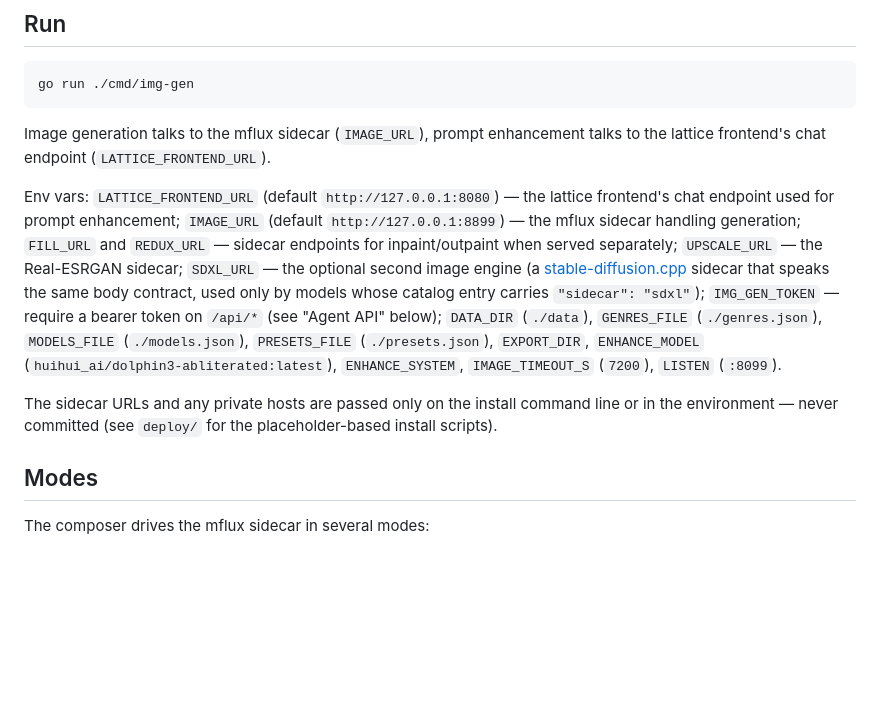
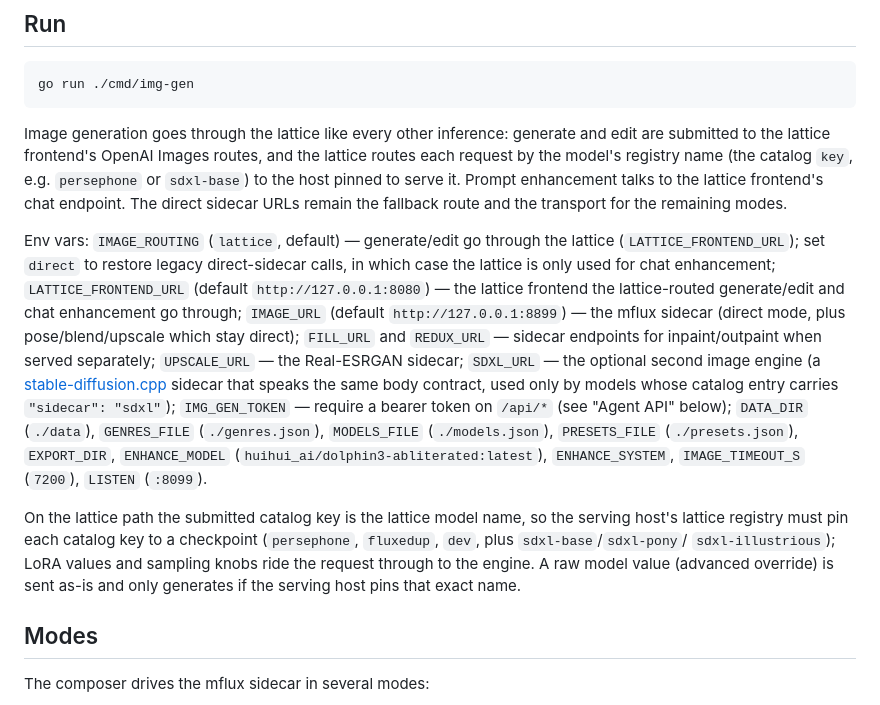
Before and after one commit to pegamonstro/ai-tools-image-generator, a Markdown page: README.md, the part around the change. Drawn GitHub-style; blank space fills up the shorter version.

Commit message:
docs: lattice image routing — decision, transport table, rollback
README documents IMAGE_ROUTING (lattice default, direct rollback) and
the catalog-key-as-registry-name contract; a new spec captures the
name/value split and which ops stay direct-sidecar; the NSFW scoping
spec's traffic-topology section gains a dated pointer now that
generate/edit cross the lattice.

Co-Authored-By: Claude Sonnet 4.6 <noreply@anthropic.com>

```diff
--- a/README.md
+++ b/README.md
@@ -12,12 +12,20 @@ genre-keyed editable field sets and an async single-slot queue.
 
     go run ./cmd/img-gen
 
-Image generation talks to the mflux sidecar (`IMAGE_URL`), prompt enhancement
-talks to the lattice frontend's chat endpoint (`LATTICE_FRONTEND_URL`).
+Image generation goes through the lattice like every other inference: generate
+and edit are submitted to the lattice frontend's OpenAI Images routes, and the
+lattice routes each request by the model's registry name (the catalog `key`,
+e.g. `persephone` or `sdxl-base`) to the host pinned to serve it. Prompt
+enhancement talks to the lattice frontend's chat endpoint. The direct sidecar
+URLs remain the fallback route and the transport for the remaining modes.
 
-Env vars: `LATTICE_FRONTEND_URL` (default `http://127.0.0.1:8080`) — the lattice
-frontend's chat endpoint used for prompt enhancement; `IMAGE_URL` (default
-`http://127.0.0.1:8899`) — the mflux sidecar handling generation; `FILL_URL` and
+Env vars: `IMAGE_ROUTING` (`lattice`, default) — generate/edit go through the
+lattice (`LATTICE_FRONTEND_URL`); set `direct` to restore legacy direct-sidecar
+calls, in which case the lattice is only used for chat enhancement;
+`LATTICE_FRONTEND_URL` (default `http://127.0.0.1:8080`) — the lattice frontend
+the lattice-routed generate/edit and chat enhancement go through; `IMAGE_URL`
+(default `http://127.0.0.1:8899`) — the mflux sidecar (direct mode, plus
+pose/blend/upscale which stay direct); `FILL_URL` and
 `REDUX_URL` — sidecar endpoints for inpaint/outpaint when served separately;
 `UPSCALE_URL` — the Real-ESRGAN sidecar; `SDXL_URL` — the optional second
 image engine (a
@@ -30,9 +38,12 @@ token on `/api/*` (see "Agent API" below); `DATA_DIR` (`./data`), `GENRES_FILE`
 (`huihui_ai/dolphin3-abliterated:latest`), `ENHANCE_SYSTEM`, `IMAGE_TIMEOUT_S`
 (`7200`), `LISTEN` (`:8099`).
 
-The sidecar URLs and any private hosts are passed only on the install command
-line or in the environment — never committed (see `deploy/` for the
-placeholder-based install scripts).
+On the lattice path the submitted catalog key is the lattice model name, so the
+serving host's lattice registry must pin each catalog key to a checkpoint
+(`persephone`, `fluxedup`, `dev`, plus `sdxl-base`/`sdxl-pony`/
+`sdxl-illustrious`); LoRA values and sampling knobs ride the request through to
+the engine. A raw model value (advanced override) is sent as-is and only
+generates if the serving host pins that exact name.
 
 ## Modes
 
```
Also changed, not shown: 2 other files.
